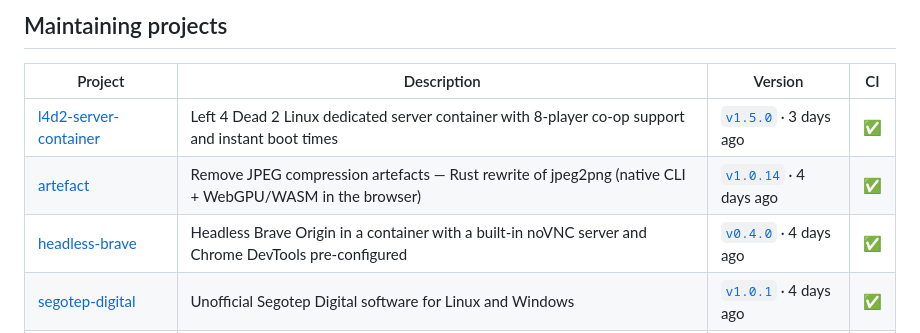
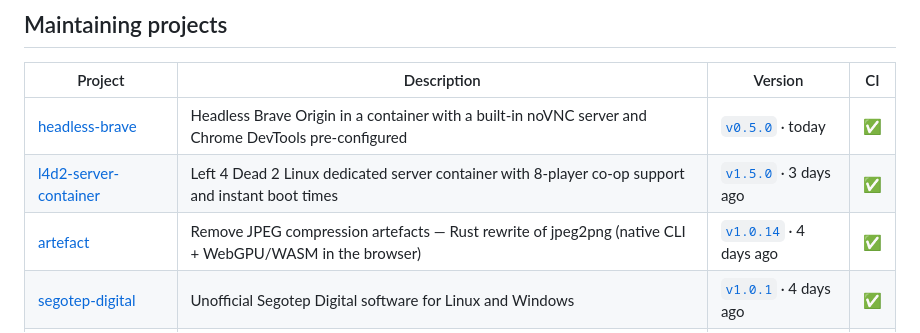
Before and after one commit to Delnegend/Delnegend, a Markdown page: README.md, the part around the change. GitHub-like rendering.

Commit message:
chore: refresh the maintaining-projects table

```diff
--- a/README.md
+++ b/README.md
@@ -15,9 +15,9 @@
 <!-- maintaining-projects:start -->
 | Project | Description | Version | CI |
 | --- | --- | --- | --- |
+| [headless-brave](https://github.com/Delnegend/headless-brave) | Headless Brave Origin in a container with a built-in noVNC server and Chrome DevTools pre-configured | [`v0.5.0`](https://github.com/Delnegend/headless-brave/releases/tag/v0.5.0) · today | [✅](https://github.com/Delnegend/headless-brave/actions/runs/39020296997) |
 | [l4d2-server-container](https://github.com/Delnegend/l4d2-server-container) | Left 4 Dead 2 Linux dedicated server container with 8-player co-op support and instant boot times | [`v1.5.0`](https://github.com/Delnegend/l4d2-server-container/releases/tag/v1.5.0) · 3 days ago | [✅](https://github.com/Delnegend/l4d2-server-container/actions/runs/38411572038) |
 | [artefact](https://github.com/Delnegend/artefact) | Remove JPEG compression artefacts — Rust rewrite of jpeg2png (native CLI + WebGPU/WASM in the browser) | [`v1.0.14`](https://github.com/Delnegend/artefact/releases/tag/v1.0.14) · 4 days ago | [✅](https://github.com/Delnegend/artefact/actions/runs/38601449488) |
-| [headless-brave](https://github.com/Delnegend/headless-brave) | Headless Brave Origin in a container with a built-in noVNC server and Chrome DevTools pre-configured | [`v0.4.0`](https://github.com/Delnegend/headless-brave/releases/tag/v0.4.0) · 4 days ago | [✅](https://github.com/Delnegend/headless-brave/actions/runs/39020296997) |
 | [segotep-digital](https://github.com/Delnegend/segotep-digital) | Unofficial Segotep Digital software for Linux and Windows | [`v1.0.1`](https://github.com/Delnegend/segotep-digital/releases/tag/v1.0.1) · 4 days ago | [✅](https://github.com/Delnegend/segotep-digital/actions/runs/38601458416) |
 | [differ](https://github.com/Delnegend/differ) | Diff sequences of near-identical images into a base plus tiny difference files | [`v1.0.2`](https://github.com/Delnegend/differ/releases/tag/v1.0.2) · 6 days ago | [✅](https://github.com/Delnegend/differ/actions/runs/38360119900) |
 | [mikrotik-mcp-server](https://github.com/Delnegend/mikrotik-mcp-server) | MCP server for MikroTik RouterOS — fleet management, safe mode, and a full-config backup/restore CLI | [`v0.3.4`](https://github.com/Delnegend/mikrotik-mcp-server/releases/tag/v0.3.4) · 6 days ago | [✅](https://github.com/Delnegend/mikrotik-mcp-server/actions/runs/38601474029) |
```
